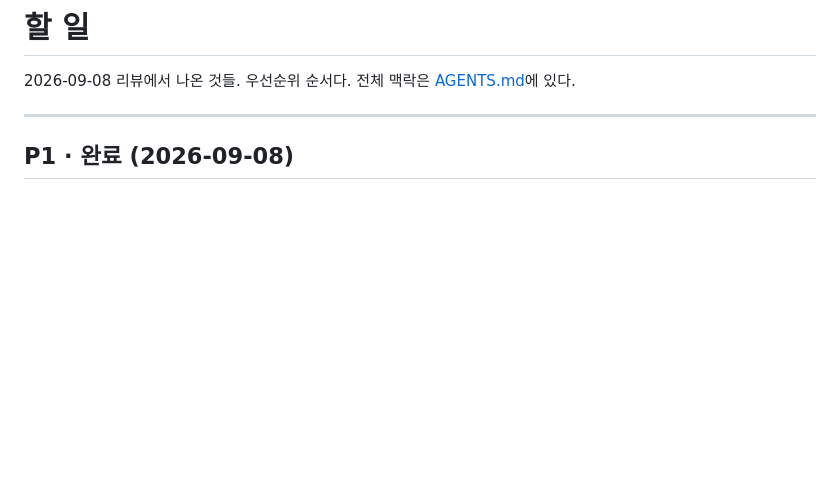
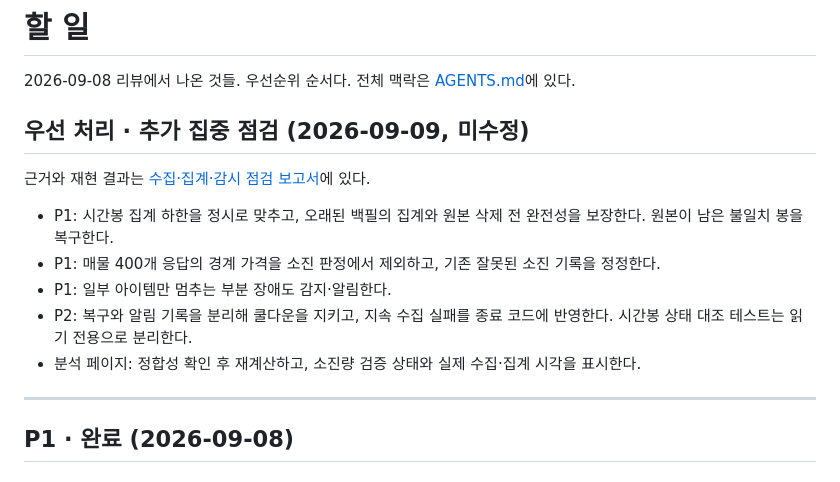
Before and after one commit to kimtaehoon1107-gif/dnf-price-tracker, a Markdown page: TASKS.md, the part around the change. Drawn GitHub-style; blank space fills up the shorter version.

```diff
--- a/TASKS.md
+++ b/TASKS.md
@@ -2,6 +2,16 @@
 
 2026-09-08 리뷰에서 나온 것들. 우선순위 순서다.
 전체 맥락은 [AGENTS.md](AGENTS.md)에 있다.
+
+## 우선 처리 · 추가 집중 점검 (2026-09-09, 미수정)
+
+근거와 재현 결과는 [수집·집계·감시 점검 보고서](PIPELINE_REVIEW_2026-09-09.md)에 있다.
+
+- P1: 시간봉 집계 하한을 정시로 맞추고, 오래된 백필의 집계와 원본 삭제 전 완전성을 보장한다. 원본이 남은 불일치 봉을 복구한다.
+- P1: 매물 400개 응답의 경계 가격을 소진 판정에서 제외하고, 기존 잘못된 소진 기록을 정정한다.
+- P1: 일부 아이템만 멈추는 부분 장애도 감지·알림한다.
+- P2: 복구와 알림 기록을 분리해 쿨다운을 지키고, 지속 수집 실패를 종료 코드에 반영한다. 시간봉 상태 대조 테스트는 읽기 전용으로 분리한다.
+- 분석 페이지: 정합성 확인 후 재계산하고, 소진량 검증 상태와 실제 수집·집계 시각을 표시한다.
 
 ---
 
```
Also changed, not shown: PIPELINE_REVIEW_2026-09-09.md (added, +98 -0 lines).
